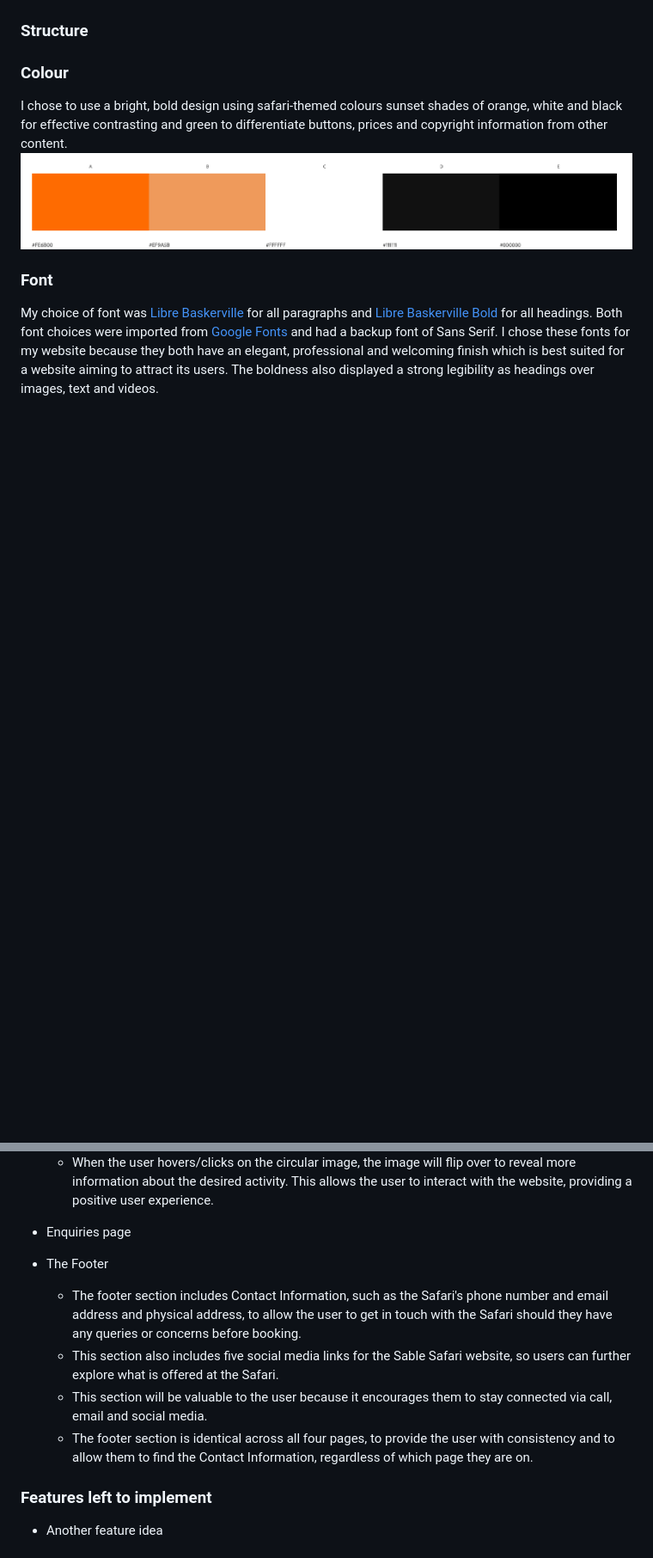
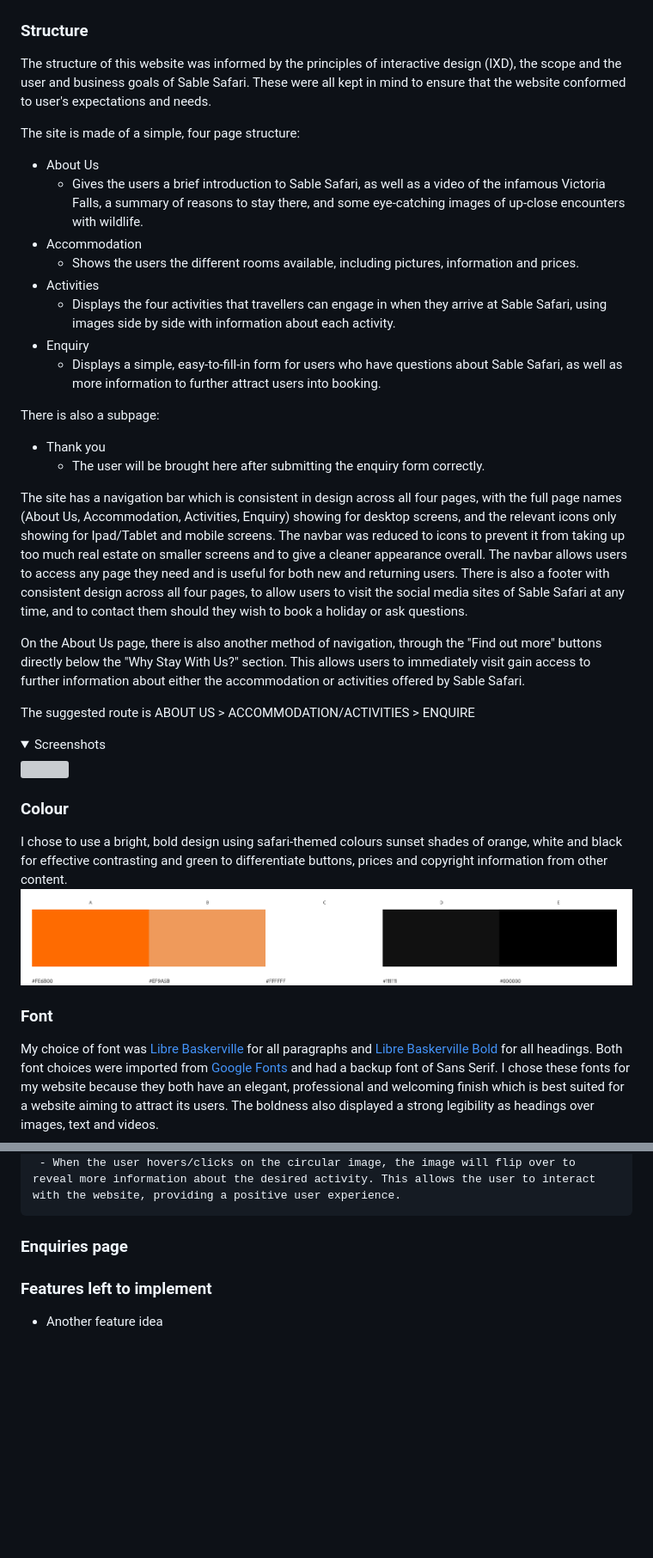
Before and after one commit to pecheylauren02/my-safari, a Markdown page: README.md, 2 parts joined by grey strips. Shown at 86% size. Drawn GitHub-style; folded sections open; blank space fills up the shorter version; grey boxes are pictures that could not be loaded.

Commit message:
docs: Add content to design and features

```diff
--- a/README.md
+++ b/README.md
@@ -83,4 +95,30 @@ I used [Balsamiq](https://balsamiq.com/) in the initial design phase, before the
 ### Structure
+
+The structure of this website was informed by the principles of interactive design (IXD), the scope and the user and business goals of Sable Safari. These were all kept in mind to ensure that the website conformed to user's expectations and needs.
+
+The site is made of a simple, four page structure:
+- About Us
+     - Gives the users a brief introduction to Sable Safari, as well as a video of the infamous Victoria Falls, a summary of reasons to stay there, and some eye-catching images of up-close encounters with wildlife.
+- Accommodation
+     - Shows the users the different rooms available, including pictures, information and prices.
+- Activities
+     - Displays the four activities that travellers can engage in when they arrive at Sable Safari, using images side by side with information about each activity.
+- Enquiry
+     - Displays a simple, easy-to-fill-in form for users who have questions about Sable Safari, as well as more information to further attract users into booking.
+
+There is also a subpage:
+- Thank you
+     - The user will be brought here after submitting the enquiry form correctly.
+
+The site has a navigation bar which is consistent in design across all four pages, with the full page names (About Us, Accommodation, Activities, Enquiry) showing for desktop screens, and the relevant icons only showing for Ipad/Tablet and mobile screens. The navbar was reduced to icons to prevent it from taking up too much real estate on smaller screens and to give a cleaner appearance overall. The navbar allows users to access any page they need and is useful for both new and returning users. There is also a footer with consistent design across all four pages, to allow users to visit the social media sites of Sable Safari at any time, and to contact them should they wish to book a holiday or ask questions.
+
+On the About Us page, there is also another method of navigation, through the "Find out more" buttons directly below the "Why Stay With Us?" section. This allows users to immediately visit gain access to further information about either the accommodation or activities offered by Sable Safari.
+
+The suggested route is ABOUT US > ACCOMMODATION/ACTIVITIES > ENQUIRE
+
+<details><summary>Screenshots</summary>
+<img src>
+</details>
 
 ### Colour
 
@@ -162,13 +230,8 @@ This website used a combination of two different languages, and some web tools f
      - Each image has a text overlap of the name of the activity, so the user can easily identify which activity they are interested in most.
      - When the user hovers/clicks on the circular image, the image will flip over to reveal more information about the desired activity. This allows the user to interact with the website, providing a positive user experience.
 
-- Enquiries page
+### Enquiries page
 
-- The Footer
-     - The footer section includes Contact Information, such as the Safari's phone number and email address and physical address, to allow the user to get in touch with the Safari should they have any queries or concerns before booking.
-     - This section also includes five social media links for the Sable Safari website, so users can further explore what is offered at the Safari.
-     - This section will be valuable to the user because it encourages them to stay connected via call, email and social media.
-     - The footer section is identical across all four pages, to provide the user with consistency and to allow them to find the Contact Information, regardless of which page they are on.
 
 ### Features left to implement
 
```
Also changed, not shown: other parts of README.md (+67 -25 lines).
